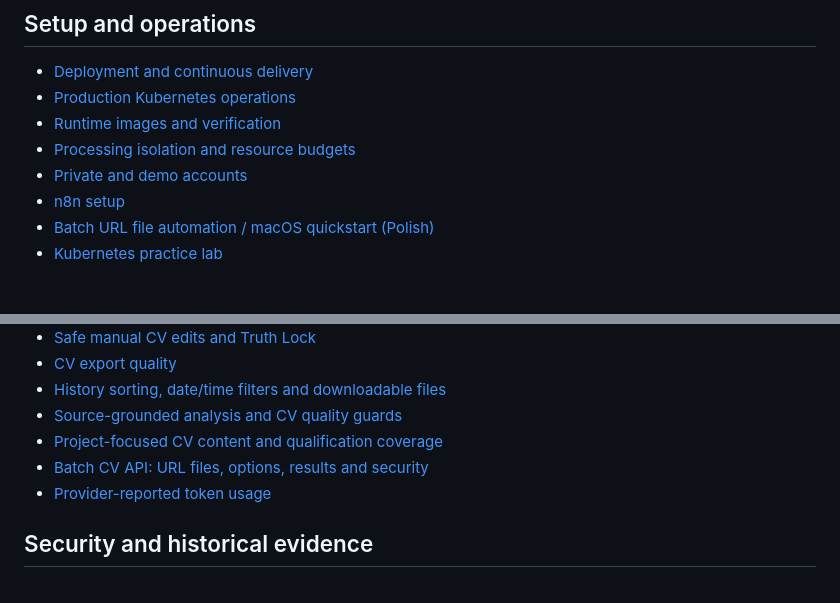
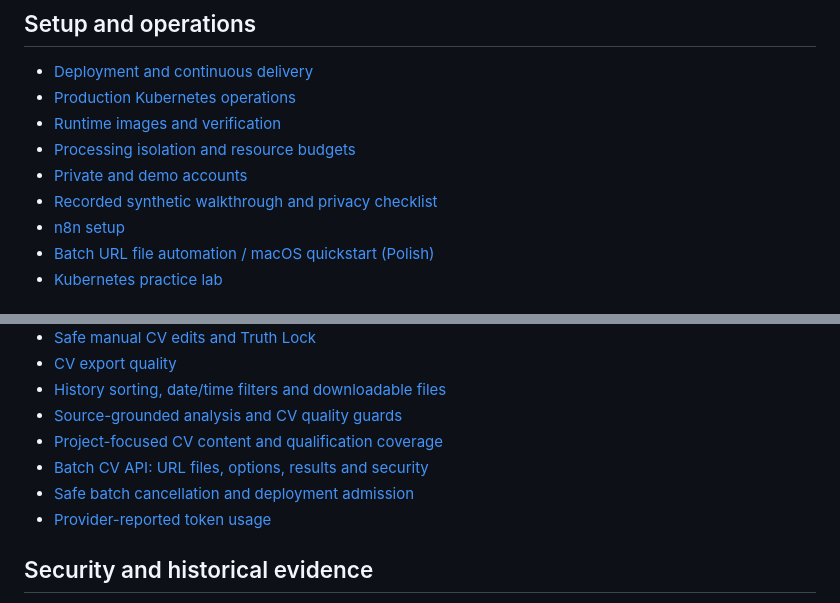
Before and after one commit to Rafalbanas/ai-resume-tailoring-platform, a Markdown page: docs/README.md, 2 parts joined by grey strips. Drawn GitHub-style.

```diff
--- a/docs/README.md
+++ b/docs/README.md
@@ -10,6 +10,7 @@ or [contributing](../CONTRIBUTING.md) for local development and checks.
 - [Runtime images and verification](runtime-images.md)
 - [Processing isolation and resource budgets](processing-security.md)
 - [Private and demo accounts](recording-demo.md)
+- [Recorded synthetic walkthrough and privacy checklist](demo-walkthrough.md)
 - [n8n setup](n8n-setup.md)
 - [Batch URL file automation / macOS quickstart (Polish)](batch-api-macos-pl.md)
 - [Kubernetes practice lab](kubernetes-lab.md)
@@ -26,6 +27,7 @@ or [contributing](../CONTRIBUTING.md) for local development and checks.
 - [Source-grounded analysis and CV quality guards](cv-quality-guards.md)
 - [Project-focused CV content and qualification coverage](project-first-cv-quality.md)
 - [Batch CV API: URL files, options, results and security](batch-api.md)
+- [Safe batch cancellation and deployment admission](batch-cancellation.md)
 - [Provider-reported token usage](token-usage.md)
 
 ## Security and historical evidence
```
Also changed, not shown: README.md (+42 -4 lines), docs/demo-walkthrough.md (added, +24 -0 lines), docs/media/README.md (added, +21 -0 lines), docs/media/01-job-form.png (added), docs/media/02-match-report.png (added), docs/media/03-export-status.png (added), docs/media/04-history.png (added), docs/media/match-report-overview.png (added), 2 other files.
